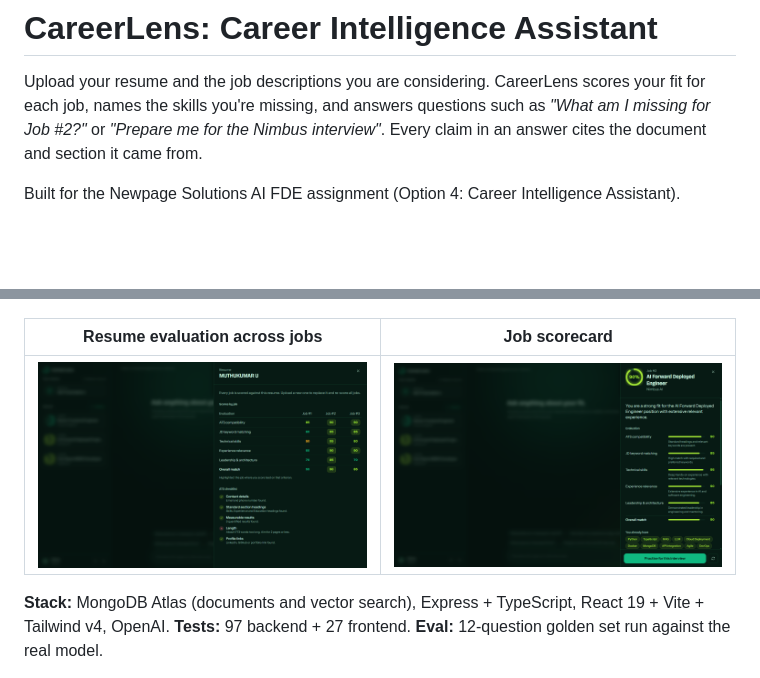
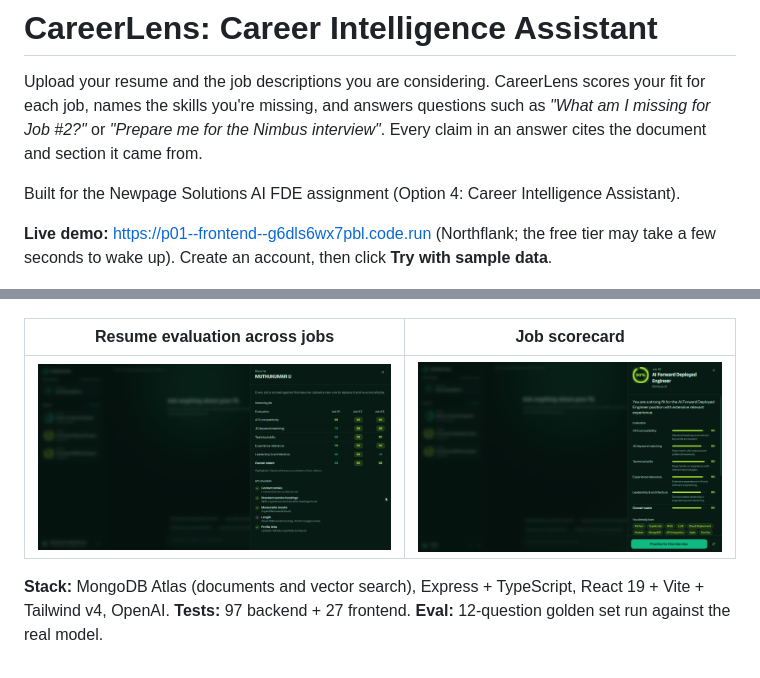
Before and after one commit to Muthukumaruma/Assignment-FDE, a Markdown page: README.md, 2 parts joined by grey strips. Drawn GitHub-style; pictures changed too: docs/screenshots/07-resume-evaluation.png; blank space fills up the shorter version.

Commit message:
docs: live demo link and updated resume evaluation screenshot

```diff
--- a/README.md
+++ b/README.md
@@ -5,6 +5,9 @@ names the skills you're missing, and answers questions such as *"What am I missi
 *"Prepare me for the Nimbus interview"*. Every claim in an answer cites the document and section it came from.
 
 Built for the Newpage Solutions AI FDE assignment (Option 4: Career Intelligence Assistant).
+
+**Live demo:** https://p01--frontend--g6dls6wx7pbl.code.run (Northflank; the free tier may take a few seconds to wake up).
+Create an account, then click **Try with sample data**.
 
 ![Chat with citations](docs/screenshots/03-chat-citations.png)
 
```
